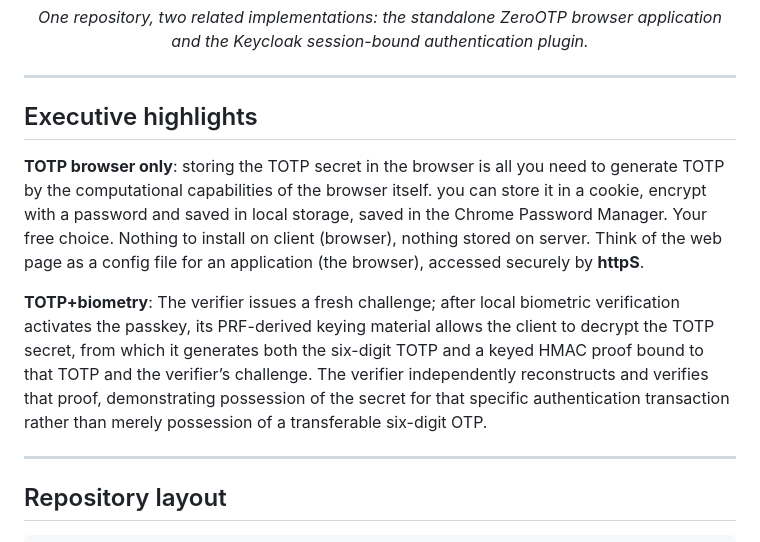
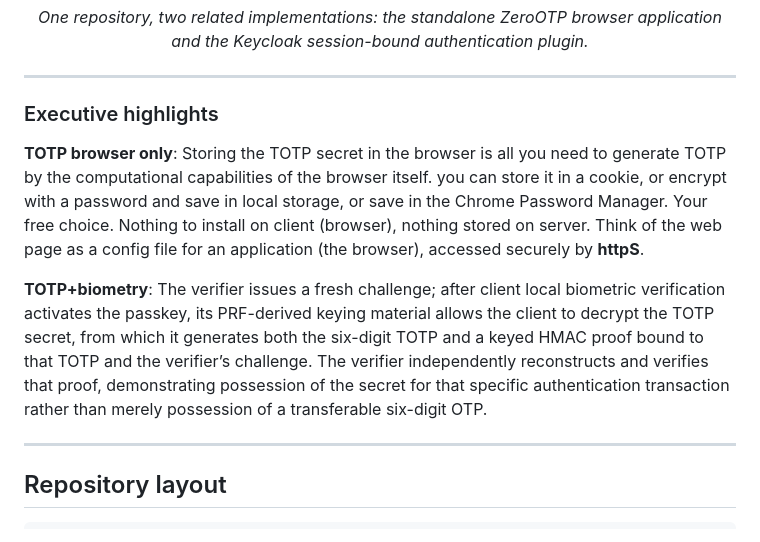
Before and after one commit to giovannicandotti/ZeroOTP, a Markdown page: README.md, the part around the change. Drawn GitHub-style.

Commit message:
Refine README.md Executive highlights section
Corrected capitalization and punctuation for clarity in the Executive highlights section.

```diff
--- a/README.md
+++ b/README.md
@@ -17,11 +17,12 @@
 
 ---
 
-## Executive highlights
-**TOTP browser only**: storing the TOTP secret in the browser is all you need to generate TOTP by the computational capabilities of the browser itself. you can store it in a cookie, encrypt with a password and saved in local storage, saved in the Chrome Password Manager. Your free choice.
-Nothing to install on client (browser), nothing stored on server. Think of the web page as a config file for an application (the browser), accessed securely by **httpS**.
+### Executive highlights
+**TOTP browser only**: Storing the TOTP secret in the browser is all you need to generate TOTP by the computational capabilities of the browser itself. you can store it in a cookie, or encrypt with a password and save in local storage, or save in the Chrome Password Manager. Your free choice.
+Nothing to install on client (browser), nothing stored on server.
+Think of the web page as a config file for an application (the browser), accessed securely by **httpS**.
 
-**TOTP+biometry**: The verifier issues a fresh challenge; after local biometric verification activates the passkey, its PRF-derived keying material allows the client to decrypt the TOTP secret, from which it generates both the six-digit TOTP and a keyed HMAC proof bound to that TOTP and the verifier’s challenge. The verifier independently reconstructs and verifies that proof, demonstrating possession of the secret for that specific authentication transaction rather than merely possession of a transferable six-digit OTP.
+**TOTP+biometry**: The verifier issues a fresh challenge; after client local biometric verification activates the passkey, its PRF-derived keying material allows the client to decrypt the TOTP secret, from which it generates both the six-digit TOTP and a keyed HMAC proof bound to that TOTP and the verifier’s challenge. The verifier independently reconstructs and verifies that proof, demonstrating possession of the secret for that specific authentication transaction rather than merely possession of a transferable six-digit OTP.
 
 ---
 
```
